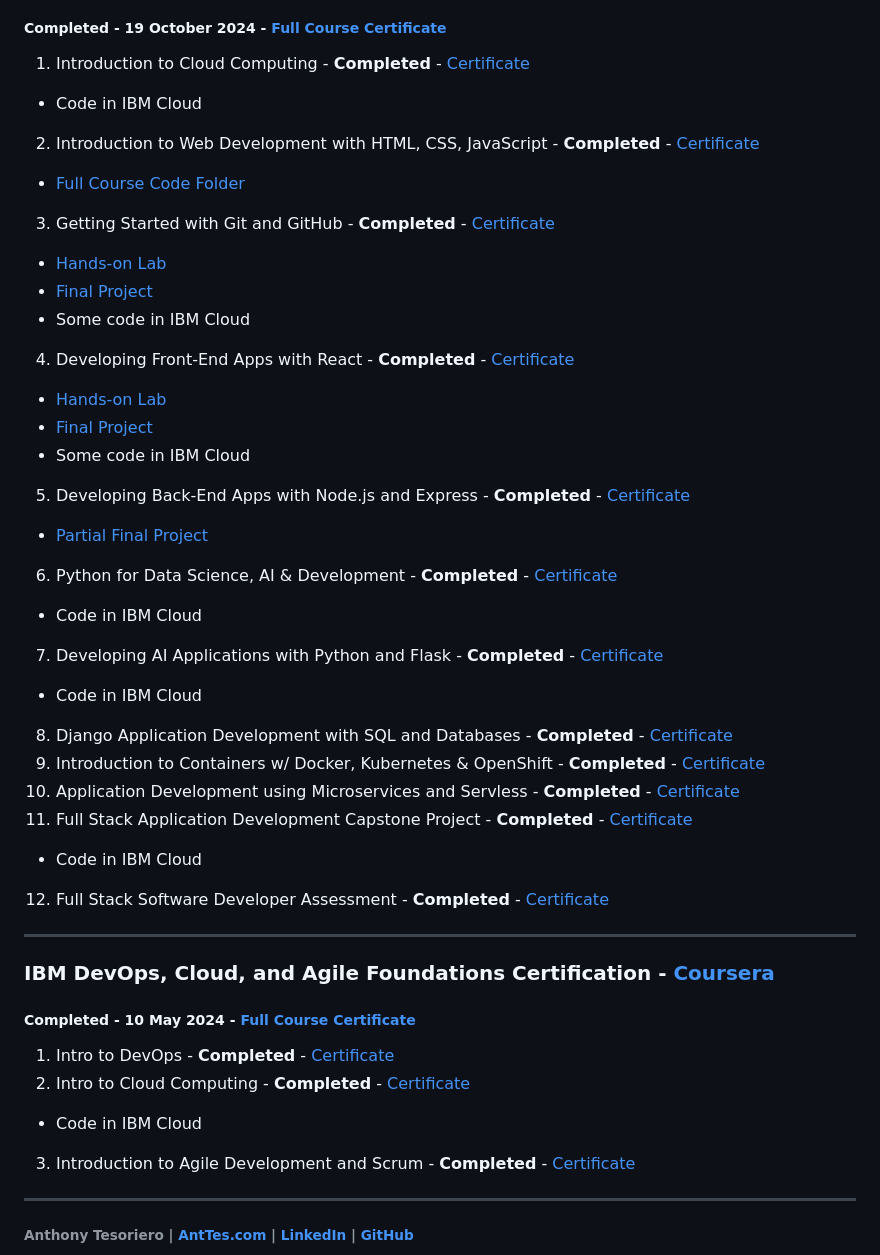
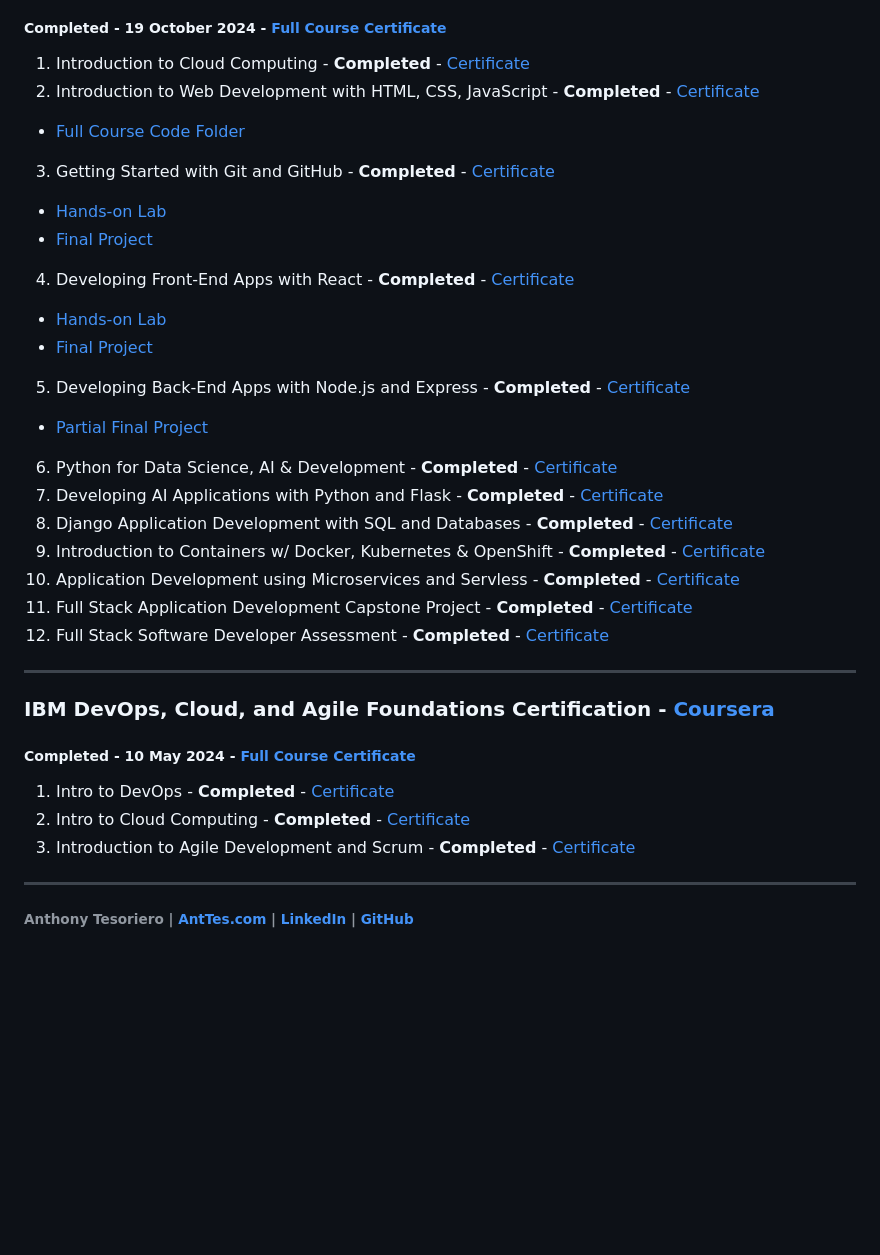
Before and after one commit to anttesoriero/IBM-Certification, a Markdown page: README.md, the part around the change. Drawn GitHub-style; blank space fills up the shorter version.

```diff
--- a/README.md
+++ b/README.md
@@ -30,28 +30,22 @@ Completion certificates are linked next to each completed course, on my [LinkedI
 ### IBM Full Stack Software Developer Certification - [Coursera](https://www.coursera.org/programs/online-learning-for-apple/professional-certificates/ibm-full-stack-cloud-developer?authProvider=apple)
 ##### **Completed** - 19 October 2024 - [Full Course Certificate](https://coursera.org/share/42aa258dfcd811818eeecb1c47995760)
 1. Introduction to Cloud Computing - **Completed** - [Certificate](https://coursera.org/share/f2f6ba9eec6fcc590e38dcaae5b8b894)
-  - Code in IBM Cloud
 2. Introduction to Web Development with HTML, CSS, JavaScript - **Completed** - [Certificate](https://coursera.org/share/fdff4419b01b51483a7506ef38954f6f)
-- [Full Course Code Folder](/HTML-CSS-JS_Course)
+  - [Full Course Code Folder](/HTML-CSS-JS_Course)
 3. Getting Started with Git and GitHub - **Completed** - [Certificate](https://coursera.org/share/66caf0e2d749c1d452fd7dbf45b97663)
   - [Hands-on Lab](https://github.com/anttesoriero/jbbmo-Introduction-to-Git-and-GitHub)
   - [Final Project](https://github.com/anttesoriero/ibm-github-final-project)
-  - Some code in IBM Cloud
 4. Developing Front-End Apps with React - **Completed** - [Certificate](https://coursera.org/share/8fc92c8d1cb894cab960ff344ac18488)
   - [Hands-on Lab](https://github.com/anttesoriero/uqwxd-react_labs)
   - [Final Project](https://github.com/anttesoriero/ejtos-react_budget_app)
-  - Some code in IBM Cloud
 5. Developing Back-End Apps with Node.js and Express - **Completed** - [Certificate](https://coursera.org/share/bc2e58ba585e30cb329970985222262d)
-- [Partial Final Project](https://github.com/anttesoriero/expressBookReviews)
+  - [Partial Final Project](https://github.com/anttesoriero/expressBookReviews)
 6. Python for Data Science, AI & Development - **Completed** - [Certificate](https://coursera.org/share/2ace7371e15d50b790424b47083b275d)
-  - Code in IBM Cloud
 7. Developing AI Applications with Python and Flask - **Completed** - [Certificate](https://coursera.org/share/981f1462cfdc3e7c972446db35461e0a)
-- Code in IBM Cloud
 8. Django Application Development with SQL and Databases - **Completed** - [Certificate](https://coursera.org/share/aa4c11cf8e817e36a2c008b5db253fa8)
 9. Introduction to Containers w/ Docker, Kubernetes & OpenShift - **Completed** - [Certificate](https://coursera.org/share/f75ebabe477e6c533160f4c47e6e813f)
 10. Application Development using Microservices and Servless - **Completed** - [Certificate](https://coursera.org/share/2b3ecaefd2c5c57ede900295c0ad0974)
 11. Full Stack Application Development Capstone Project - **Completed** - [Certificate](https://coursera.org/share/e02b7642233cac98ef1ad1fc874bd9da)
-  - Code in IBM Cloud
 12. Full Stack Software Developer Assessment - **Completed** - [Certificate](https://coursera.org/share/48393d11dea912c840d1e595b5664e44)
 
 ---
@@ -60,7 +54,6 @@ Completion certificates are linked next to each completed course, on my [LinkedI
 ##### **Completed** - 10 May 2024 - [Full Course Certificate](https://coursera.org/share/2695c2a14953b33c56d2661551b1d2f1)
 1. Intro to DevOps - **Completed** - [Certificate](https://coursera.org/share/80a4d1d7a4f8f978186adb10c30dd3f3)
 2. Intro to Cloud Computing - **Completed** - [Certificate](https://coursera.org/share/f2f6ba9eec6fcc590e38dcaae5b8b894)
- * Code in IBM Cloud
 3. Introduction to Agile Development and Scrum - **Completed** - [Certificate](https://coursera.org/share/3b4b23e6e94654c4455bcfbe6e4f20c2)
 
 ---
```
